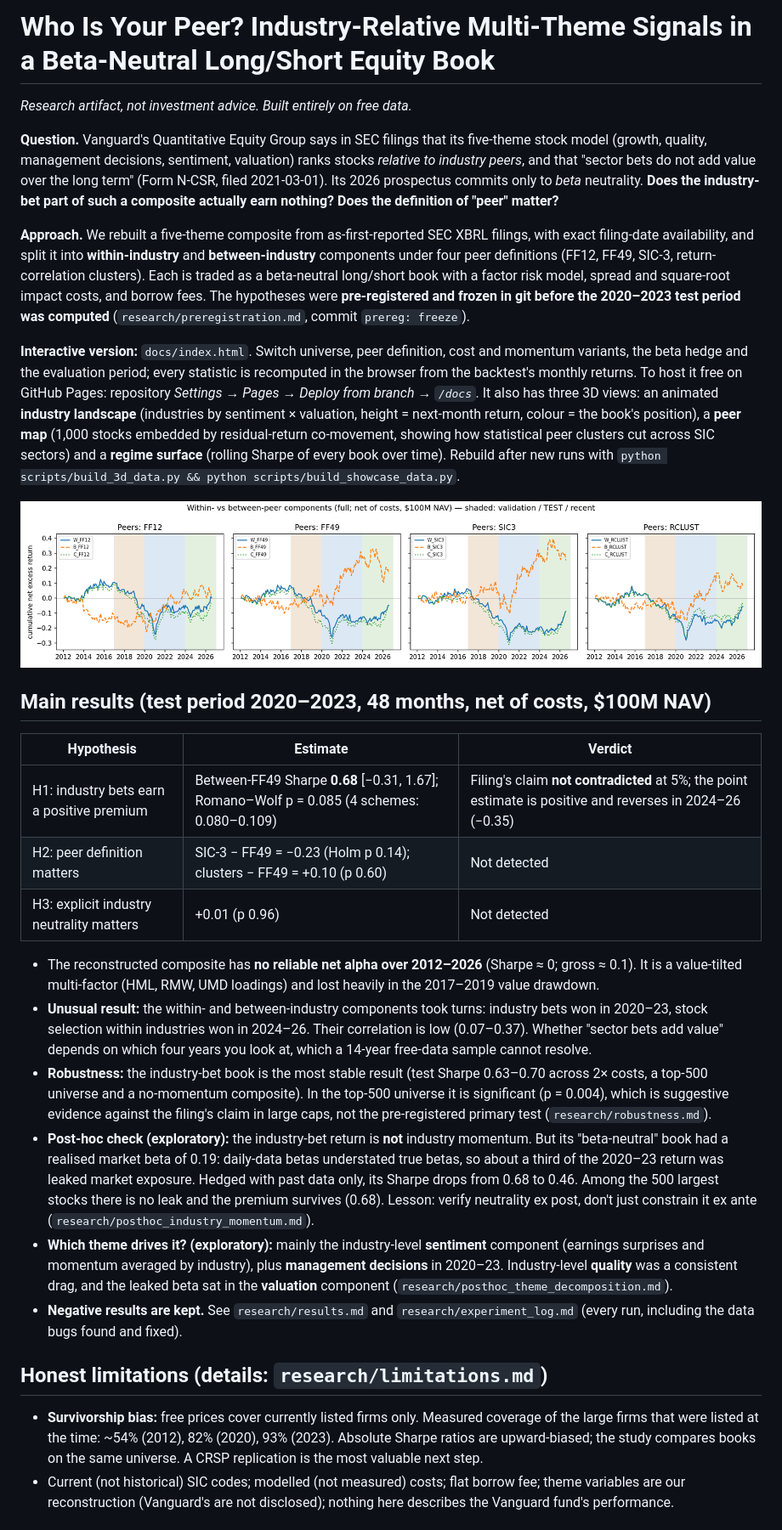
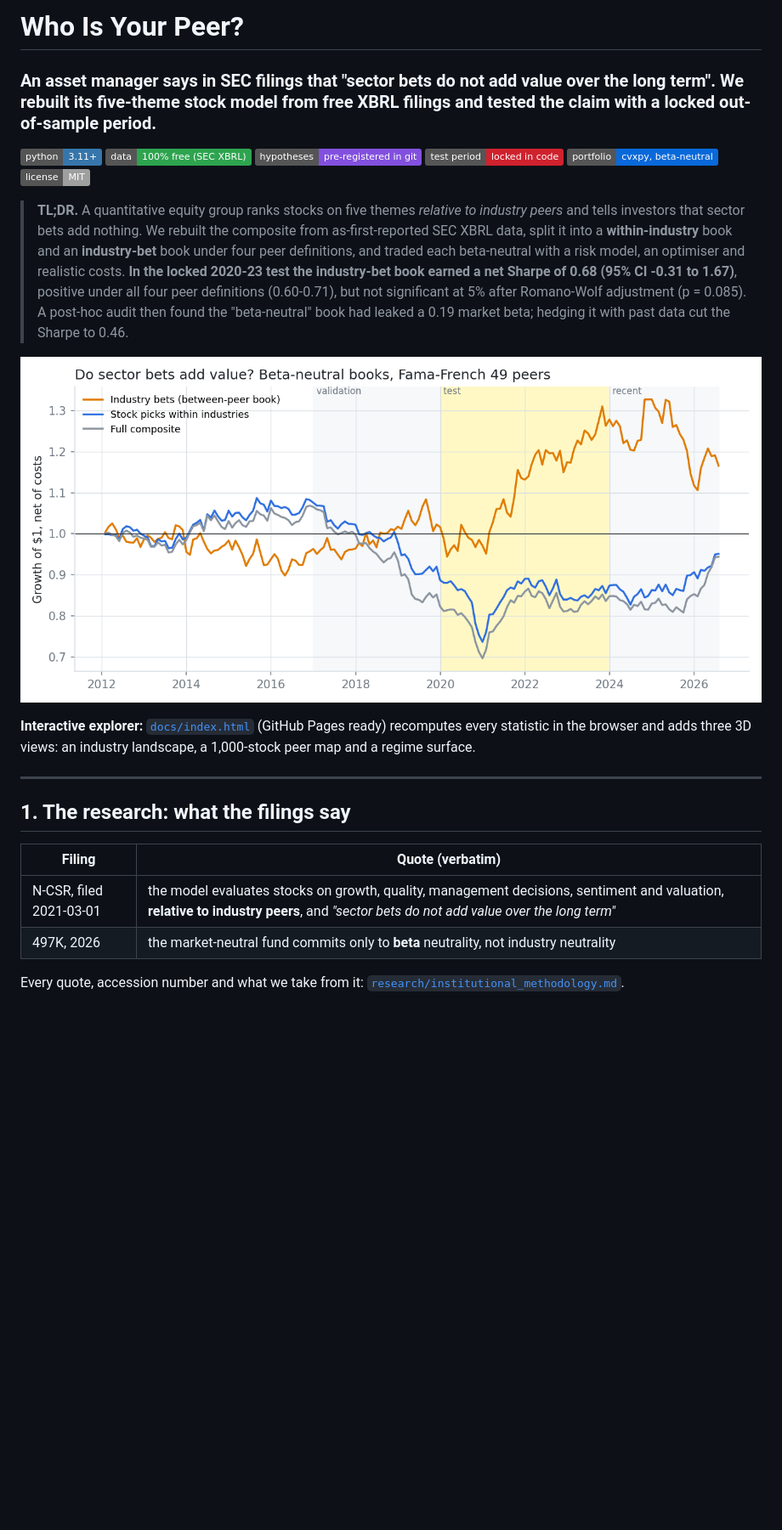
Before and after one commit to HarshitK2814/who-is-your-peer, a Markdown page: README.md, the part around one of its changes. Shown at 85% size. Drawn GitHub-style; pictures changed too: results/figures/readme_hero.png (added); badges without logos; blank space fills up the shorter version.

Commit message:
README: research, gap, solution, results narrative with headline figures
Co-Authored-By: Claude Opus 5.5 <noreply@anthropic.com>
Claude-Session: https://claude.ai/code/session_019DwJM9i48TKsTTUcKQr2RQ

```diff
--- a/README.md
+++ b/README.md
@@ -1,60 +1,35 @@
-# Who Is Your Peer? Industry-Relative Multi-Theme Signals in a Beta-Neutral Long/Short Equity Book
+# Who Is Your Peer?
 
-*Research artifact, not investment advice. Built entirely on free data.*
+### An asset manager says in SEC filings that "sector bets do not add value over the long term". We rebuilt its five-theme stock model from free XBRL filings and tested the claim with a locked out-of-sample period.
 
-**Question.** Vanguard's Quantitative Equity Group says in SEC filings that its five-theme stock model
-(growth, quality, management decisions, sentiment, valuation) ranks stocks *relative to industry peers*,
-and that "sector bets do not add value over the long term" (Form N-CSR, filed 2021-03-01). Its 2026 prospectus
-commits only to *beta* neutrality. **Does the industry-bet part of such a composite actually earn nothing?
-Does the definition of "peer" matter?**
+![Python](https://img.shields.io/badge/python-3.11%2B-3776AB?logo=python&logoColor=white)
+![Data](https://img.shields.io/badge/data-100%25%20free%20(SEC%20XBRL)-2ea44f)
+![Pre-registered](https://img.shields.io/badge/hypotheses-pre--registered%20in%20git-8250df)
+![Test](https://img.shields.io/badge/test%20period-locked%20in%20code-cf222e)
+![Optimiser](https://img.shields.io/badge/portfolio-cvxpy%2C%20beta--neutral-0969da)
+![License](https://img.shields.io/badge/license-MIT-lightgrey)
 
-**Approach.** We rebuilt a five-theme composite from as-first-reported SEC XBRL filings, with exact filing-date
-availability, and split it into **within-industry** and **between-industry** components under four peer
-definitions (FF12, FF49, SIC-3, return-correlation clusters). Each is traded as a beta-neutral long/short book with a
-factor risk model, spread and square-root impact costs, and borrow fees. The hypotheses were **pre-registered and frozen
-in git before the 2020–2023 test period was computed** (`research/preregistration.md`, commit `prereg: freeze`).
+> **TL;DR.** A quantitative equity group ranks stocks on five themes *relative to industry peers* and tells
+> investors that sector bets add nothing. We rebuilt the composite from as-first-reported SEC XBRL data, split it
+> into a **within-industry** book and an **industry-bet** book under four peer definitions, and traded each
+> beta-neutral with a risk model, an optimiser and realistic costs. **In the locked 2020-23 test the industry-bet
+> book earned a net Sharpe of 0.68 (95% CI -0.31 to 1.67)**, positive under all four peer definitions (0.60-0.71),
+> but not significant at 5% after Romano-Wolf adjustment (p = 0.085). A post-hoc audit then found the "beta-neutral"
+> book had leaked a 0.19 market beta; hedging it with past data cut the Sharpe to 0.46.
 
-**Interactive version:** `docs/index.html`. Switch universe, peer definition, cost and momentum variants, the beta hedge
-and the evaluation period; every statistic is recomputed in the browser from the backtest's monthly returns.
-To host it free on GitHub Pages: repository *Settings → Pages → Deploy from branch → `/docs`*.
-It also has three 3D views: an animated **industry landscape** (industries by sentiment × valuation, height = next-month
-return, colour = the book's position), a **peer map** (1,000 stocks embedded by residual-return co-movement, showing how
-statistical peer clusters cut across SIC sectors) and a **regime surface** (rolling Sharpe of every book over time).
-Rebuild after new runs with `python scripts/build_3d_data.py && python scripts/build_showcase_data.py`.
+![Industry bets vs stock picks](results/figures/readme_hero.png)
 
-![within vs between](results/figures/within_between_full.png)
+**Interactive explorer:** [`docs/index.html`](docs/index.html) (GitHub Pages ready) recomputes every statistic in the
+browser and adds three 3D views: an industry landscape, a 1,000-stock peer map and a regime surface.
 
-## Main results (test period 2020–2023, 48 months, net of costs, $100M NAV)
+---
 
-| Hypothesis | Estimate | Verdict |
-|---|---|---|
-| H1: industry bets earn a positive premium | Between-FF49 Sharpe **0.68** [−0.31, 1.67]; Romano–Wolf p = 0.085 (4 schemes: 0.080–0.109) | Filing's claim **not contradicted** at 5%; the point estimate is positive and reverses in 2024–26 (−0.35) |
-| H2: peer definition matters | SIC-3 − FF49 = −0.23 (Holm p 0.14); clusters − FF49 = +0.10 (p 0.60) | Not detected |
-| H3: explicit industry neutrality matters | +0.01 (p 0.96) | Not detected |
+## 1. The research: what the filings say
 
-* The reconstructed composite has **no reliable net alpha over 2012–2026** (Sharpe ≈ 0; gross ≈ 0.1). It is a value-tilted
-  multi-factor (HML, RMW, UMD loadings) and lost heavily in the 2017–2019 value drawdown.
-* **Unusual result:** the within- and between-industry components took turns: industry bets won in 2020–23, stock
-  selection within industries won in 2024–26. Their correlation is low (0.07–0.37). Whether "sector bets add value"
-  depends on which four years you look at, which a 14-year free-data sample cannot resolve.
-* **Robustness:** the industry-bet book is the most stable result (test Sharpe 0.63–0.70 across 2× costs, a top-500
-  universe and a no-momentum composite). In the top-500 universe it is significant (p = 0.004), which is suggestive evidence
-  against the filing's claim in large caps, not the pre-registered primary test (`research/robustness.md`).
-* **Post-hoc check (exploratory):** the industry-bet return is **not** industry momentum. But its "beta-neutral" book
-  had a realised market beta of 0.19: daily-data betas understated true betas, so about a third of the 2020–23 return was
-  leaked market exposure. Hedged with past data only, its Sharpe drops from 0.68 to 0.46. Among the 500 largest stocks there
-  is no leak and the premium survives (0.68). Lesson: verify neutrality ex post, don't just constrain it ex ante
-  (`research/posthoc_industry_momentum.md`).
-* **Which theme drives it? (exploratory):** mainly the industry-level **sentiment** component (earnings surprises and
-  momentum averaged by industry), plus **management decisions** in 2020–23. Industry-level **quality** was a consistent
-  drag, and the leaked beta sat in the **valuation** component (`research/posthoc_theme_decomposition.md`).
-* **Negative results are kept.** See `research/results.md` and `research/experiment_log.md` (every run, including the
-  data bugs found and fixed).
+| Filing | Quote (verbatim) |
+|---|---|
+| N-CSR, filed 2021-03-01 | the model evaluates stocks on growth, quality, management decisions, sentiment and valuation, **relative to industry peers**, and *"sector bets do not add value over the long term"* |
+| 497K, 2026 | the market-neutral fund commits only to **beta** neutrality, not industry neutrality |
 
-## Honest limitations (details: `research/limitations.md`)
-* **Survivorship bias:** free prices cover currently listed firms only. Measured coverage of the large firms that were
-  listed at the time: ~54% (2012), 82% (2020), 93% (2023). Absolute Sharpe ratios are upward-biased; the study
-  compares books on the same universe. A CRSP replication is the most valuable next step.
-* Current (not historical) SIC codes; modelled (not measured) costs; flat borrow fee; theme variables are our
-  reconstruction (Vanguard's are not disclosed); nothing here describes the Vanguard fund's performance.
+Every quote, accession number and what we take from it: [`research/institutional_methodology.md`](research/institutional_methodology.md).
 
```
Also changed, not shown: other parts of README.md (+87 -23 lines), results/figures/readme_peers.png (added), 1 other file.
